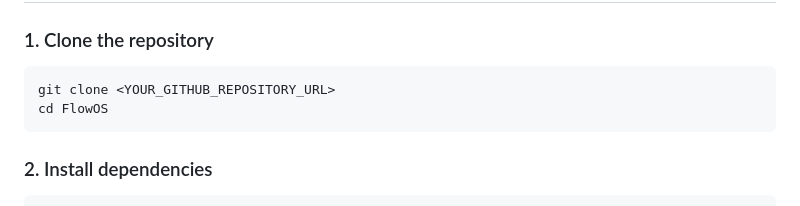
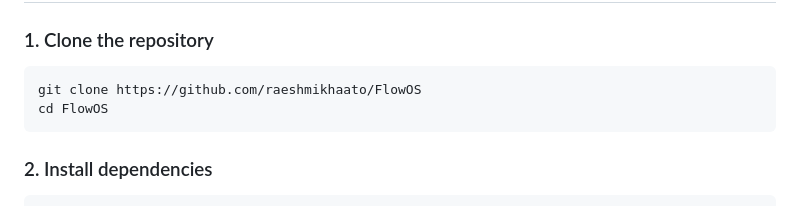
Before and after one commit to raeshmikhaato/FlowOS, a Markdown page: README.md, the part around the change. GitHub-like rendering.

Commit message:
Update clone command with actual repository URL

````diff
--- a/README.md
+++ b/README.md
@@ -226,7 +226,7 @@ FlowOS was built with three main goals:
 ### 1. Clone the repository
 
 ```bash
-git clone <YOUR_GITHUB_REPOSITORY_URL>
+git clone https://github.com/raeshmikhaato/FlowOS
 cd FlowOS
 ```
 
````
